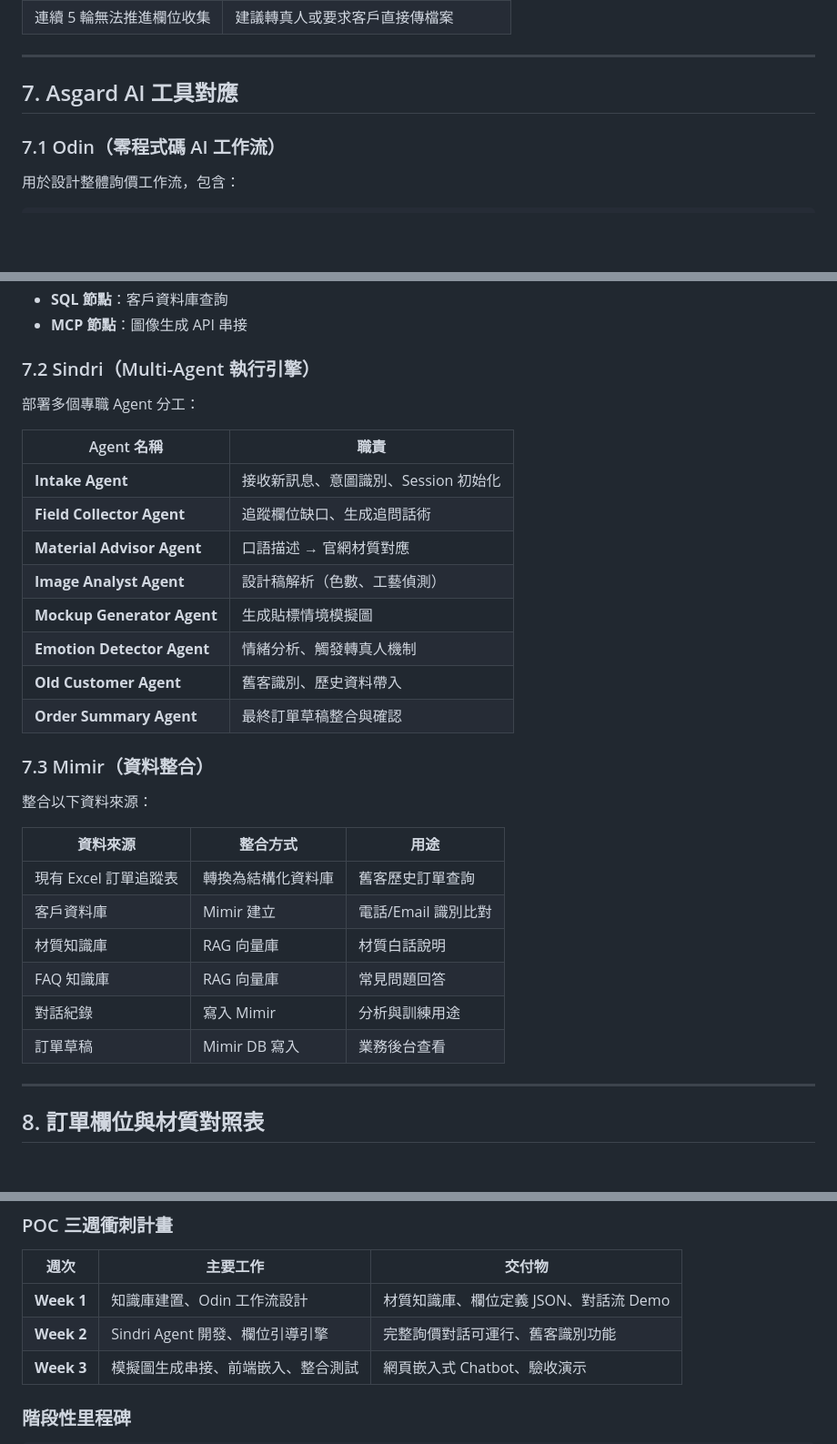
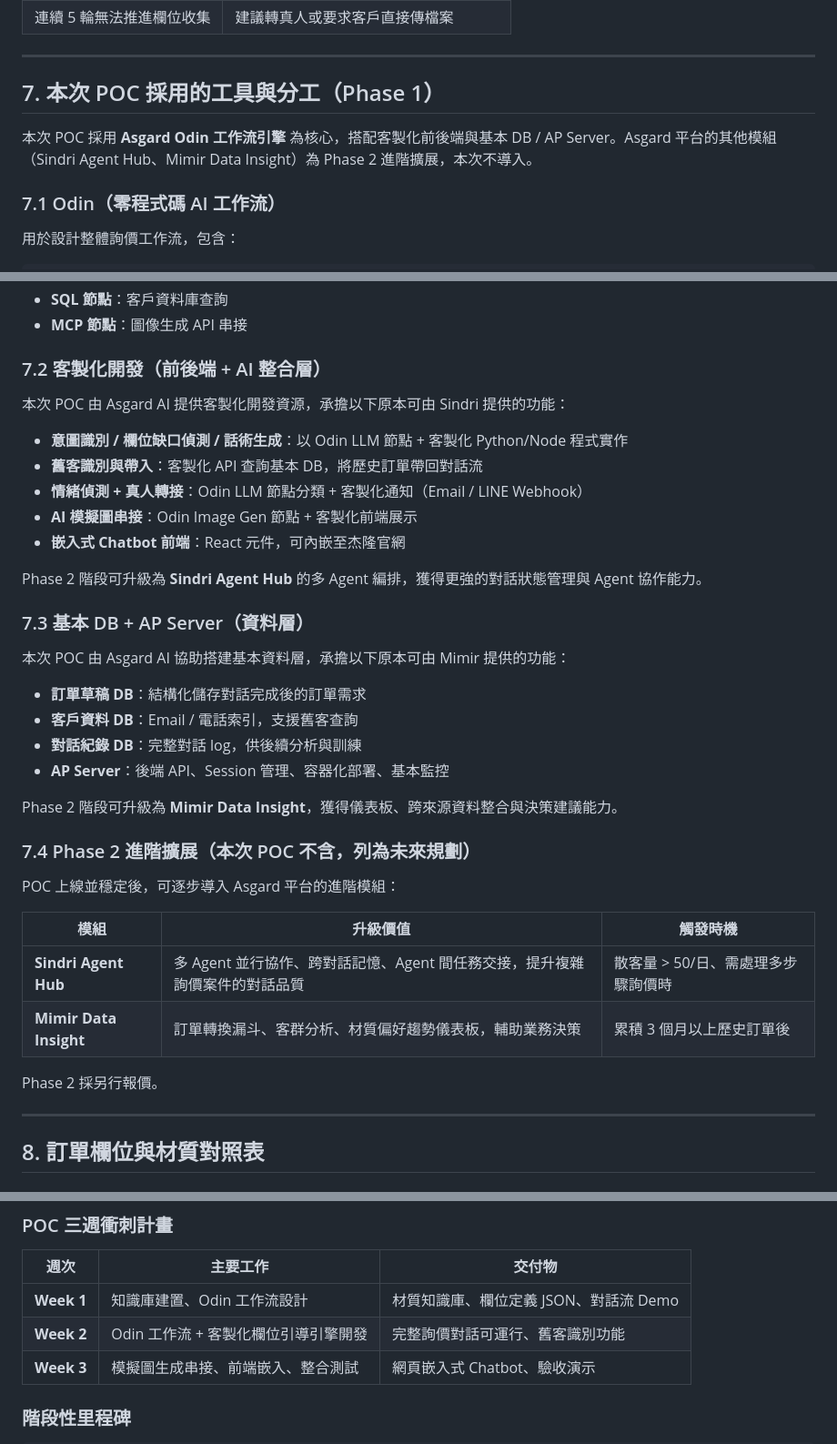
Before and after one commit to jeff790712/jlongprinting-POC, a Markdown page: POC_Proposal_杰隆印刷_AI接單系統.md, 3 parts joined by grey strips. Shown at 91% size. Drawn GitHub-style; blank space fills up the shorter version.

Commit message:
docs(proposal): rewrite §7 as Phase 1 + add §7.4 Phase 2 expansion
§7 now describes the Phase-1 stack (Odin workflow + custom dev +
basic DB/AP Server) instead of the three-engine pitch. The
previous §7.2 Sindri and §7.3 Mimir subsections are rewritten
as 客製化開發 and 基本 DB + AP Server respectively, listing
the responsibilities each subsystem covers. A new §7.4 Phase 2
subsection lists Sindri Agent Hub and Mimir Data Insight as
future upgrades with separate quote. §10 Week-2 deliverable
relabelled. Heimdall remains absent throughout.

Co-Authored-By: Claude Opus 4.7 (1M context) <noreply@anthropic.com>

```diff
--- a/POC_Proposal_杰隆印刷_AI接單系統.md
+++ b/POC_Proposal_杰隆印刷_AI接單系統.md
@@ -333,7 +333,9 @@
 
 ---
 
-## 7. Asgard AI 工具對應
+## 7. 本次 POC 採用的工具與分工（Phase 1）
+
+本次 POC 採用 **Asgard Odin 工作流引擎** 為核心，搭配客製化前後端與基本 DB / AP Server。Asgard 平台的其他模組（Sindri Agent Hub、Mimir Data Insight）為 Phase 2 進階擴展，本次不導入。
 
 ### 7.1 Odin（零程式碼 AI 工作流）
 
@@ -362,33 +364,39 @@ Odin 處理器類型使用：
 - **SQL 節點**：客戶資料庫查詢
 - **MCP 節點**：圖像生成 API 串接
 
-### 7.2 Sindri（Multi-Agent 執行引擎）
+### 7.2 客製化開發（前後端 + AI 整合層）
 
-部署多個專職 Agent 分工：
+本次 POC 由 Asgard AI 提供客製化開發資源，承擔以下原本可由 Sindri 提供的功能：
 
-| Agent 名稱 | 職責 |
-|-----------|------|
-| **Intake Agent** | 接收新訊息、意圖識別、Session 初始化 |
-| **Field Collector Agent** | 追蹤欄位缺口、生成追問話術 |
-| **Material Advisor Agent** | 口語描述 → 官網材質對應 |
-| **Image Analyst Agent** | 設計稿解析（色數、工藝偵測） |
-| **Mockup Generator Agent** | 生成貼標情境模擬圖 |
-| **Emotion Detector Agent** | 情緒分析、觸發轉真人機制 |
-| **Old Customer Agent** | 舊客識別、歷史資料帶入 |
-| **Order Summary Agent** | 最終訂單草稿整合與確認 |
+- **意圖識別 / 欄位缺口偵測 / 話術生成**：以 Odin LLM 節點 + 客製化 Python/Node 程式實作
+- **舊客識別與帶入**：客製化 API 查詢基本 DB，將歷史訂單帶回對話流
+- **情緒偵測 + 真人轉接**：Odin LLM 節點分類 + 客製化通知（Email / LINE Webhook）
+- **AI 模擬圖串接**：Odin Image Gen 節點 + 客製化前端展示
+- **嵌入式 Chatbot 前端**：React 元件，可內嵌至杰隆官網
 
-### 7.3 Mimir（資料整合）
+Phase 2 階段可升級為 **Sindri Agent Hub** 的多 Agent 編排，獲得更強的對話狀態管理與 Agent 協作能力。
 
-整合以下資料來源：
+### 7.3 基本 DB + AP Server（資料層）
 
-| 資料來源 | 整合方式 | 用途 |
-|---------|---------|------|
-| 現有 Excel 訂單追蹤表 | 轉換為結構化資料庫 | 舊客歷史訂單查詢 |
-| 客戶資料庫 | Mimir 建立 | 電話/Email 識別比對 |
-| 材質知識庫 | RAG 向量庫 | 材質白話說明 |
-| FAQ 知識庫 | RAG 向量庫 | 常見問題回答 |
-| 對話紀錄 | 寫入 Mimir | 分析與訓練用途 |
-| 訂單草稿 | Mimir DB 寫入 | 業務後台查看 |
+本次 POC 由 Asgard AI 協助搭建基本資料層，承擔以下原本可由 Mimir 提供的功能：
+
+- **訂單草稿 DB**：結構化儲存對話完成後的訂單需求
+- **客戶資料 DB**：Email / 電話索引，支援舊客查詢
+- **對話紀錄 DB**：完整對話 log，供後續分析與訓練
+- **AP Server**：後端 API、Session 管理、容器化部署、基本監控
+
+Phase 2 階段可升級為 **Mimir Data Insight**，獲得儀表板、跨來源資料整合與決策建議能力。
+
+### 7.4 Phase 2 進階擴展（本次 POC 不含，列為未來規劃）
+
+POC 上線並穩定後，可逐步導入 Asgard 平台的進階模組：
+
+| 模組 | 升級價值 | 觸發時機 |
+|------|---------|---------|
+| **Sindri Agent Hub** | 多 Agent 並行協作、跨對話記憶、Agent 間任務交接，提升複雜詢價案件的對話品質 | 散客量 > 50/日、需處理多步驟詢價時 |
+| **Mimir Data Insight** | 訂單轉換漏斗、客群分析、材質偏好趨勢儀表板，輔助業務決策 | 累積 3 個月以上歷史訂單後 |
+
+Phase 2 採另行報價。
 
 ---
 
@@ -461,7 +469,7 @@ Odin 處理器類型使用：
 | 週次 | 主要工作 | 交付物 |
 |------|---------|-------|
 | **Week 1** | 知識庫建置、Odin 工作流設計 | 材質知識庫、欄位定義 JSON、對話流 Demo |
-| **Week 2** | Sindri Agent 開發、欄位引導引擎 | 完整詢價對話可運行、舊客識別功能 |
+| **Week 2** | Odin 工作流 + 客製化欄位引導引擎開發 | 完整詢價對話可運行、舊客識別功能 |
 | **Week 3** | 模擬圖生成串接、前端嵌入、整合測試 | 網頁嵌入式 Chatbot、驗收演示 |
 
 ### 階段性里程碑
```
